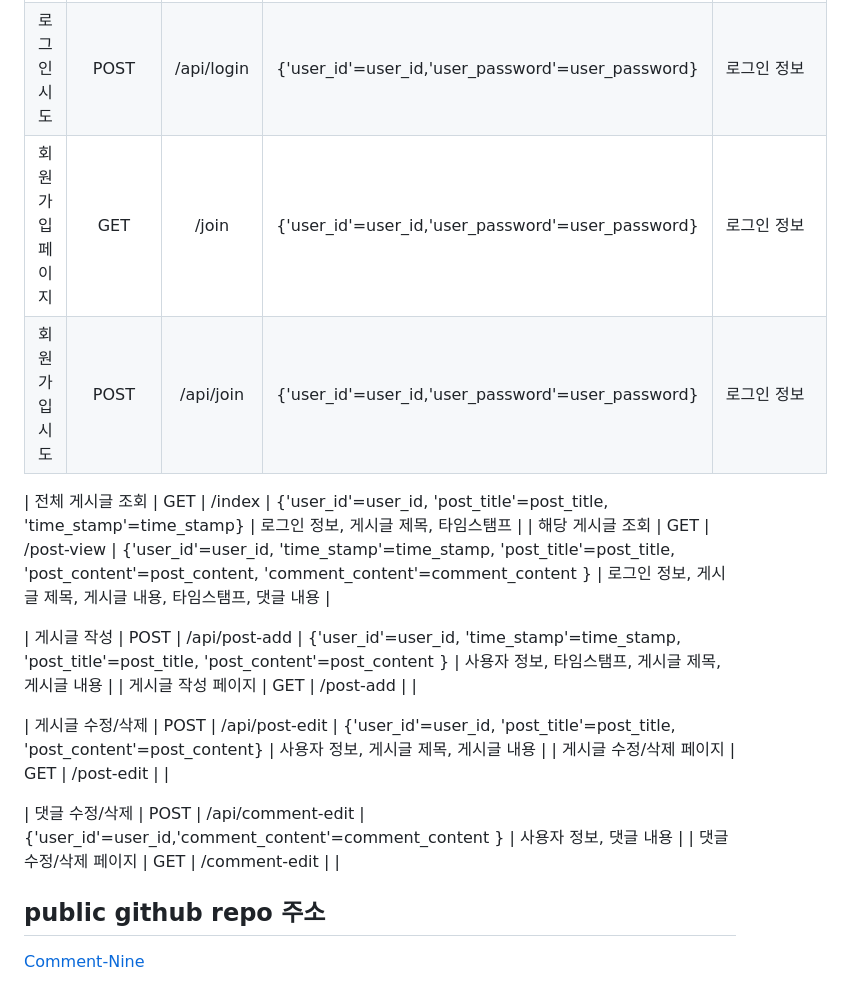
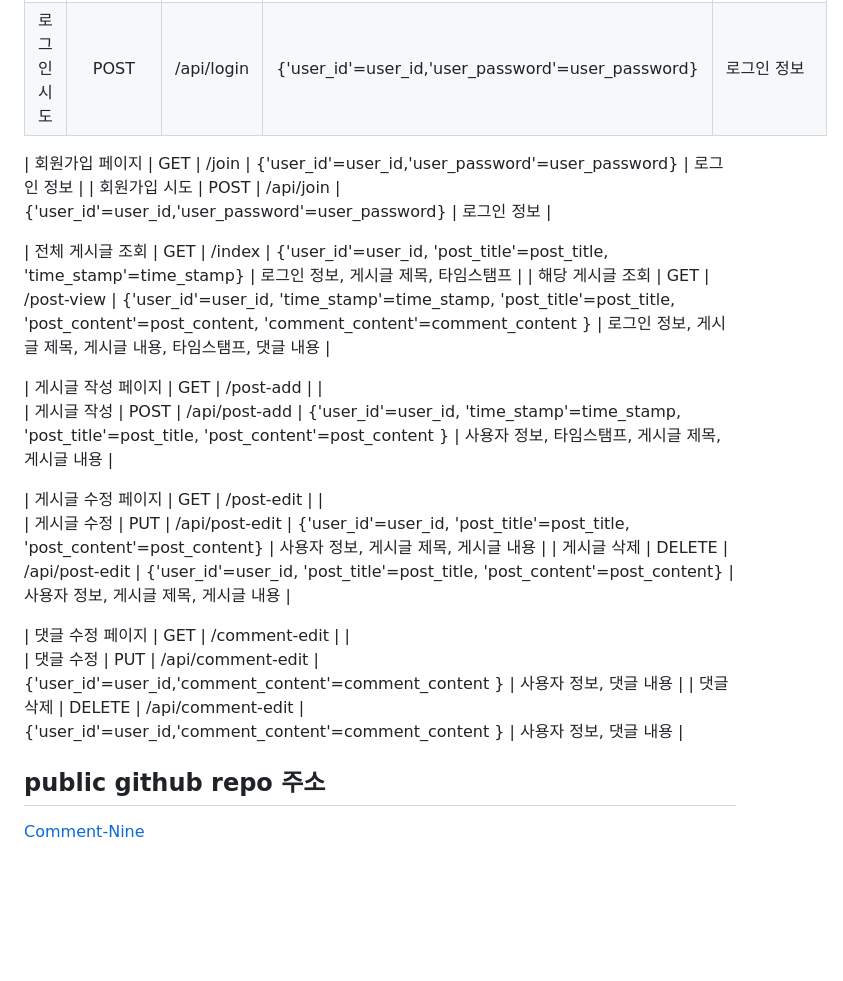
Before and after one commit to SulHyunRyung/Comment_Nine, a Markdown page: README.md, the part around the change. Rendered like a GitHub page; blank space fills up the shorter version.

Commit message:
Update README.md
API 부분 수정

```diff
--- a/README.md
+++ b/README.md
@@ -161,20 +161,23 @@ img_path: '/posts/20231206'
 | :-----------: | :-----------: | :-----------: | :----------- | :----------- |
 | 로그인 페이지 | GET | /login  |  |
 | 로그인 시도 | POST | /api/login | {'user_id'=user_id,'user_password'=user_password} | 로그인 정보 |
+
 | 회원가입 페이지 | GET | /join | {'user_id'=user_id,'user_password'=user_password} | 로그인 정보 |
 | 회원가입 시도 | POST | /api/join | {'user_id'=user_id,'user_password'=user_password} | 로그인 정보 |
 
 | 전체 게시글 조회 | GET | /index | {'user_id'=user_id, 'post_title'=post_title, 'time_stamp'=time_stamp} | 로그인 정보, 게시글 제목, 타임스탬프 |
 | 해당 게시글 조회 | GET | /post-view | {'user_id'=user_id, 'time_stamp'=time_stamp, 'post_title'=post_title, 'post_content'=post_content, 'comment_content'=comment_content } | 로그인 정보, 게시글 제목, 게시글 내용, 타임스탬프, 댓글 내용 |
 
+| 게시글 작성 페이지 | GET | /post-add |  |
 | 게시글 작성 | POST | /api/post-add | {'user_id'=user_id, 'time_stamp'=time_stamp, 'post_title'=post_title, 'post_content'=post_content } | 사용자 정보, 타임스탬프, 게시글 제목, 게시글 내용 |
-| 게시글 작성 페이지 | GET | /post-add |  |
 
-| 게시글 수정/삭제 | POST | /api/post-edit | {'user_id'=user_id, 'post_title'=post_title, 'post_content'=post_content} | 사용자 정보, 게시글 제목, 게시글 내용 |
-| 게시글 수정/삭제 페이지 | GET | /post-edit  |  |
+| 게시글 수정 페이지 | GET | /post-edit  |  |
+| 게시글 수정 | PUT | /api/post-edit | {'user_id'=user_id, 'post_title'=post_title, 'post_content'=post_content} | 사용자 정보, 게시글 제목, 게시글 내용 |
+| 게시글 삭제 | DELETE | /api/post-edit | {'user_id'=user_id, 'post_title'=post_title, 'post_content'=post_content} | 사용자 정보, 게시글 제목, 게시글 내용 |
 
-| 댓글 수정/삭제 | POST | /api/comment-edit | {'user_id'=user_id,'comment_content'=comment_content } | 사용자 정보, 댓글 내용 |
-| 댓글 수정/삭제 페이지 | GET | /comment-edit  |  |
+| 댓글 수정 페이지 | GET | /comment-edit  |  |
+| 댓글 수정 | PUT | /api/comment-edit | {'user_id'=user_id,'comment_content'=comment_content } | 사용자 정보, 댓글 내용 |
+| 댓글 삭제 | DELETE | /api/comment-edit | {'user_id'=user_id,'comment_content'=comment_content } | 사용자 정보, 댓글 내용 |
 
 
 ## public github repo 주소
```
